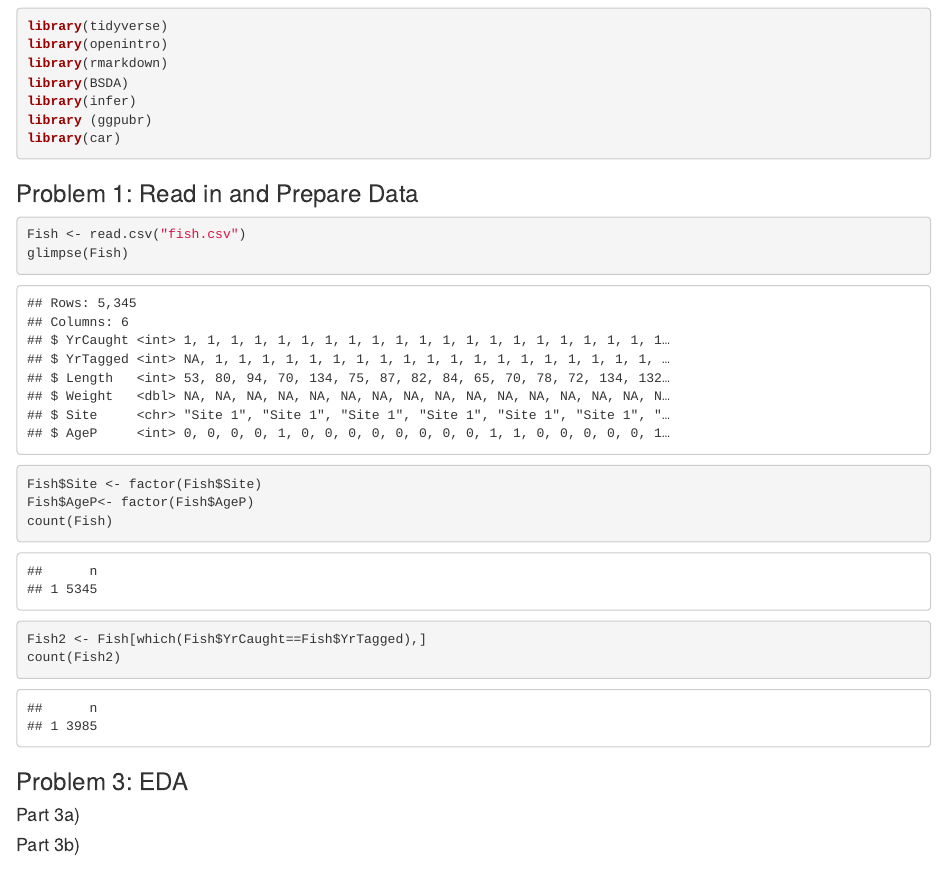
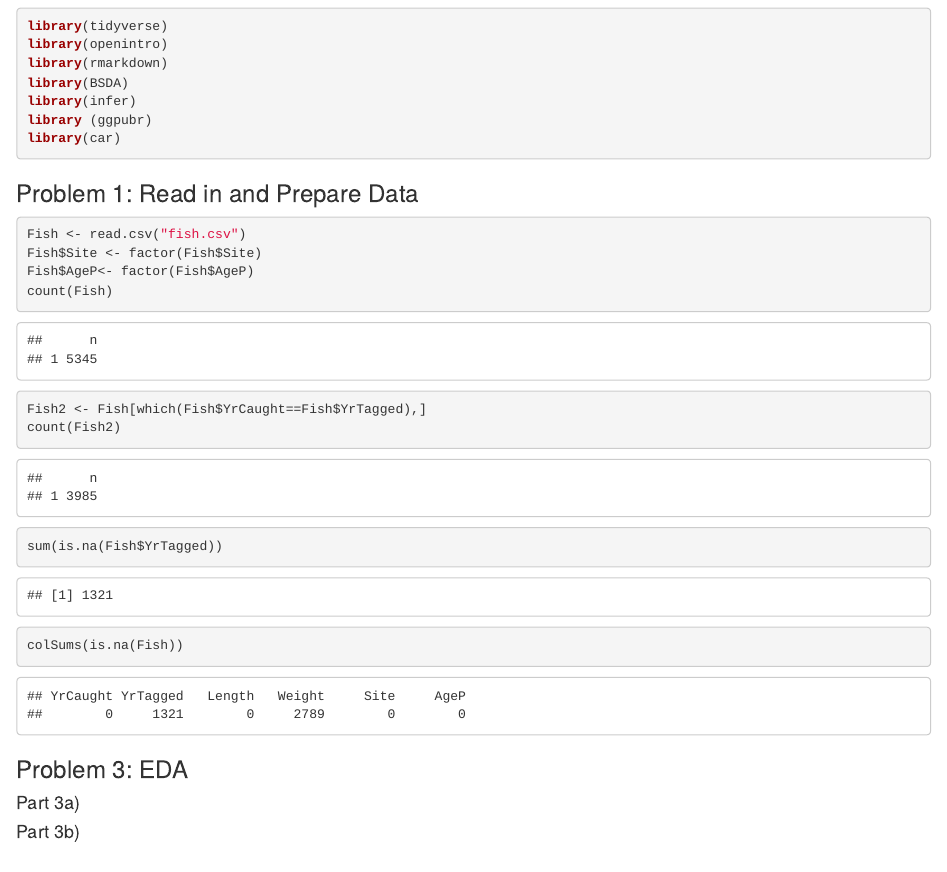
Before and after one commit to jadebu1/STAT311-Final-Project, an R Markdown document (Master File.rmd): the page in a window 1100 px wide, from 120 px down. Rendered offline with R 4.5, knitr and Pandoc, with nearby package versions; drawn as R Markdown's standard HTML page in place of the format the file asks for.

Commit message:
create new dataset, count NA observations, assign names to NA counts and new dataset 'Fish2'

````diff
--- a/Master File.rmd
+++ b/Master File.rmd
@@ -18,13 +18,13 @@ library(car)
 ### Problem 1: Read in and Prepare Data
 ```{r PR}
 Fish <- read.csv("fish.csv")
-glimpse(Fish)
 Fish$Site <- factor(Fish$Site)
 Fish$AgeP<- factor(Fish$AgeP)
 count(Fish)
 Fish2 <- Fish[which(Fish$YrCaught==Fish$YrTagged),]
 count(Fish2)
-
+sum(is.na(Fish$YrTagged))
+colSums(is.na(Fish))
 ```
 
 
````
